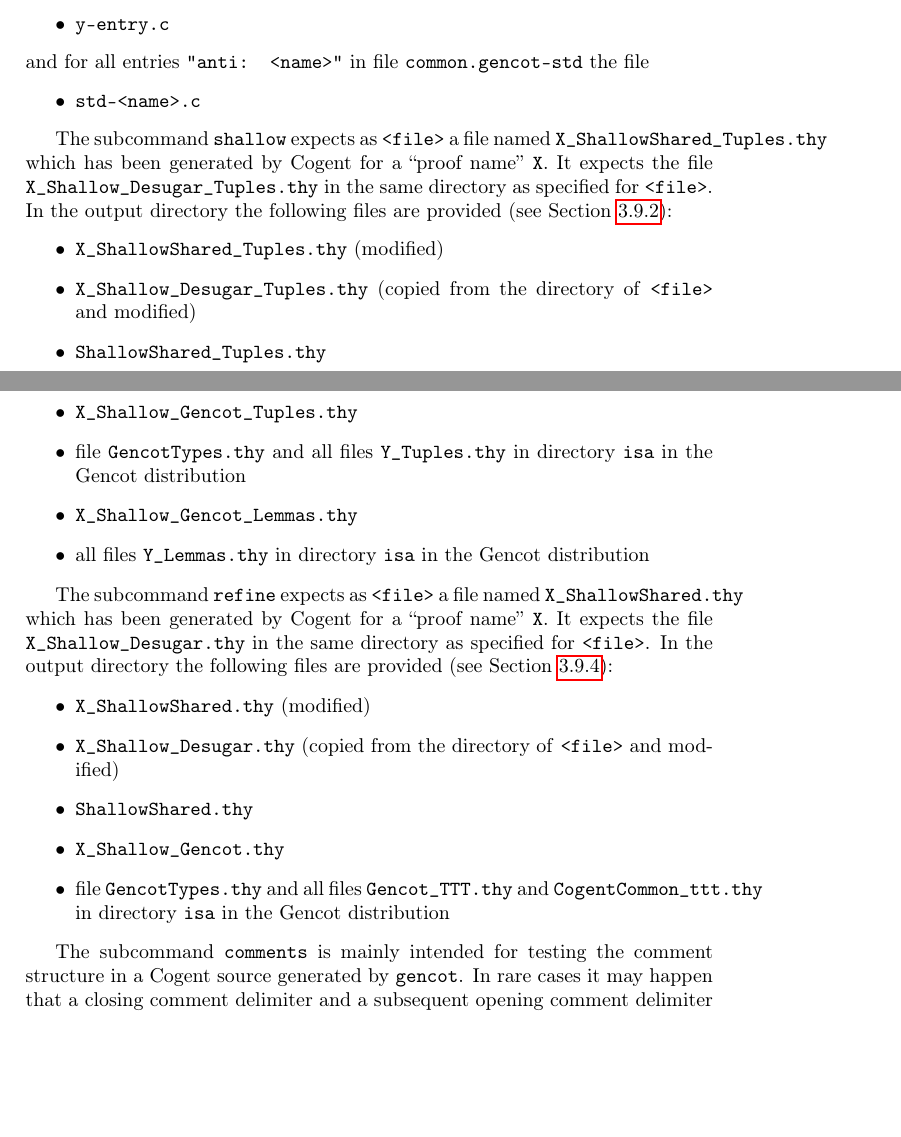
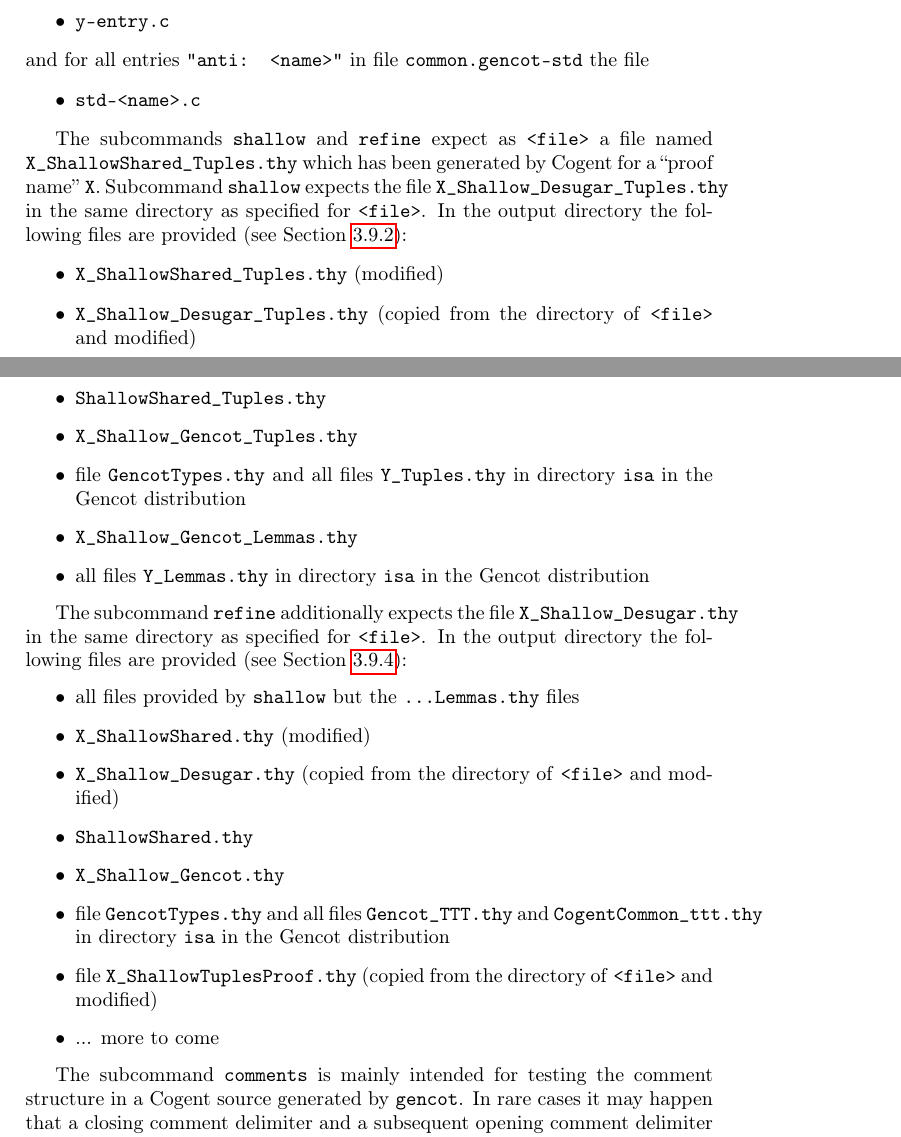
Before and after one commit to F1-C0D3/gencot, a LaTeX thesis (doc/gencot-devel.tex, which reads doc/impl-all.tex): two parts of pages 200 and 201 of 242, joined at a grey line, cut so that both start at the same text, the shorter picture padded with empty space. Compiled offline with pdfLaTeX.

Commit message:
update refinement proof generation and doc

```diff
--- a/doc/impl-all.tex
+++ b/doc/impl-all.tex
@@ -334,8 +334,9 @@ and for all entries \code{"anti: <name>"} in file \code{common.gencot-std} the f
 \item \code{std-<name>.c}
 \end{itemize}
 
-The subcommand \code{shallow} expects as \code{<file>} a file named \code{X\_ShallowShared\_Tuples.thy} which has been generated
-by Cogent for a ``proof name'' \code{X}. It expects the file \code{X\_Shallow\_Desugar\_Tuples.thy} in the same directory
+The subcommands \code{shallow} and \code{refine} expect as \code{<file>} a file named \code{X\_ShallowShared\_Tuples.thy}
+which has been generated
+by Cogent for a ``proof name'' \code{X}. Subcommand \code{shallow} expects the file \code{X\_Shallow\_Desugar\_Tuples.thy} in the same directory
 as specified for \code{<file>}. In the output directory the following files are provided (see Section~\ref{impl-isabelle-shallow}):
 \begin{itemize}
 \item \code{X\_ShallowShared\_Tuples.thy} (modified)
@@ -347,16 +348,18 @@ as specified for \code{<file>}. In the output directory the following files are
 \item all files \code{Y\_Lemmas.thy} in directory \code{isa} in the Gencot distribution
 \end{itemize}
 
-The subcommand \code{refine} expects as \code{<file>} a file named \code{X\_ShallowShared.thy} which has been generated
-by Cogent for a ``proof name'' \code{X}. It expects the file \code{X\_Shallow\_Desugar.thy} in the same directory
+The subcommand \code{refine} additionally expects the file \code{X\_Shallow\_Desugar.thy} in the same directory
 as specified for \code{<file>}. In the output directory the following files are provided (see Section~\ref{impl-isabelle-reftuples}):
 \begin{itemize}
+\item all files provided by \code{shallow} but the \code{...Lemmas.thy} files
 \item \code{X\_ShallowShared.thy} (modified)
 \item \code{X\_Shallow\_Desugar.thy} (copied from the directory of \code{<file>} and modified)
 \item \code{ShallowShared.thy}
 \item \code{X\_Shallow\_Gencot.thy}
 \item file \code{GencotTypes.thy} and all files \code{Gencot\_TTT.thy} and \code{CogentCommon\_ttt.thy}
 in directory \code{isa} in the Gencot distribution
+\item file \code{X\_ShallowTuplesProof.thy} (copied from the directory of \code{<file>} and modified)
+\item ... more to come
 \end{itemize}
 
 The subcommand \code{comments} is mainly intended for testing the comment structure in a Cogent source generated by
```
Also changed, not shown: doc/gencot-devel.pdf, 3 other files.
